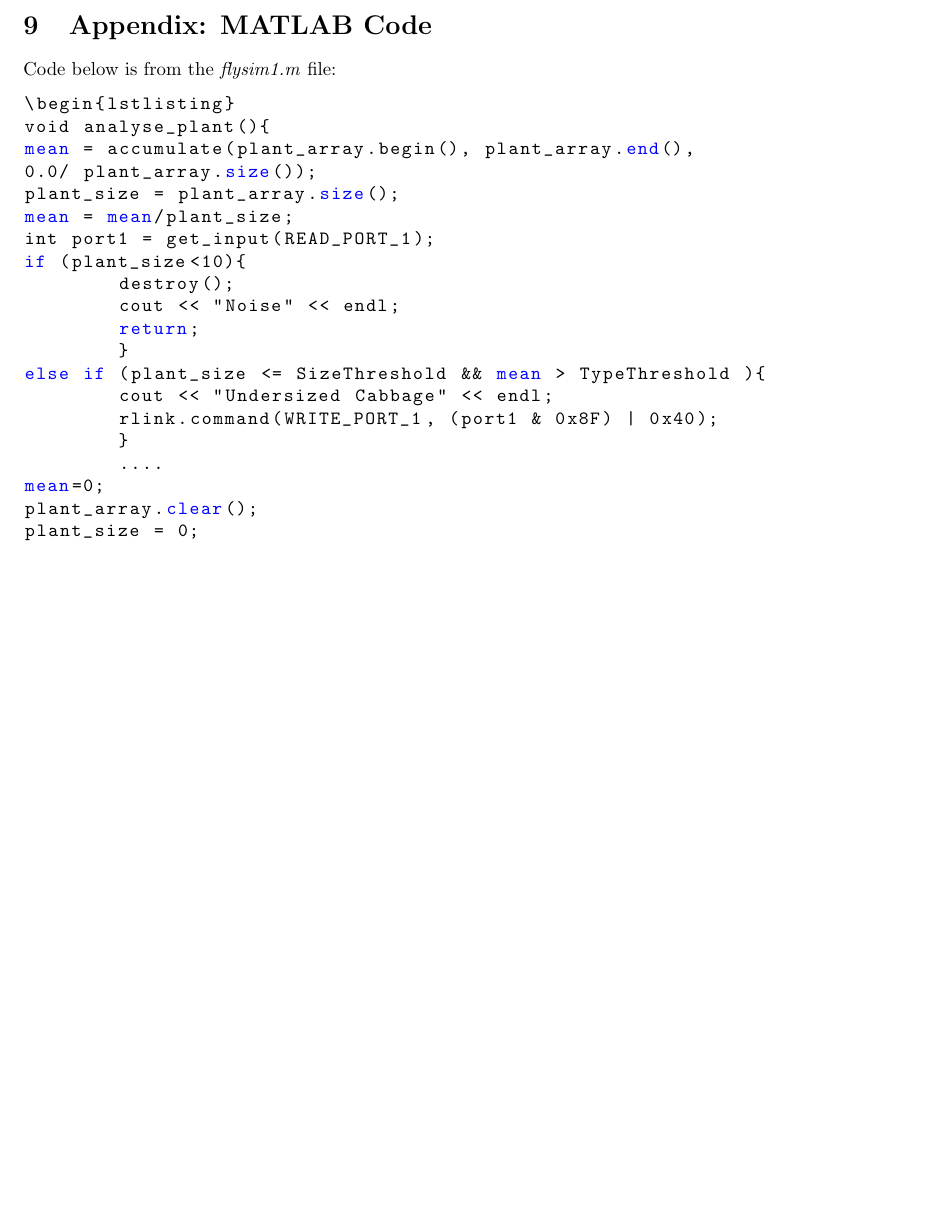
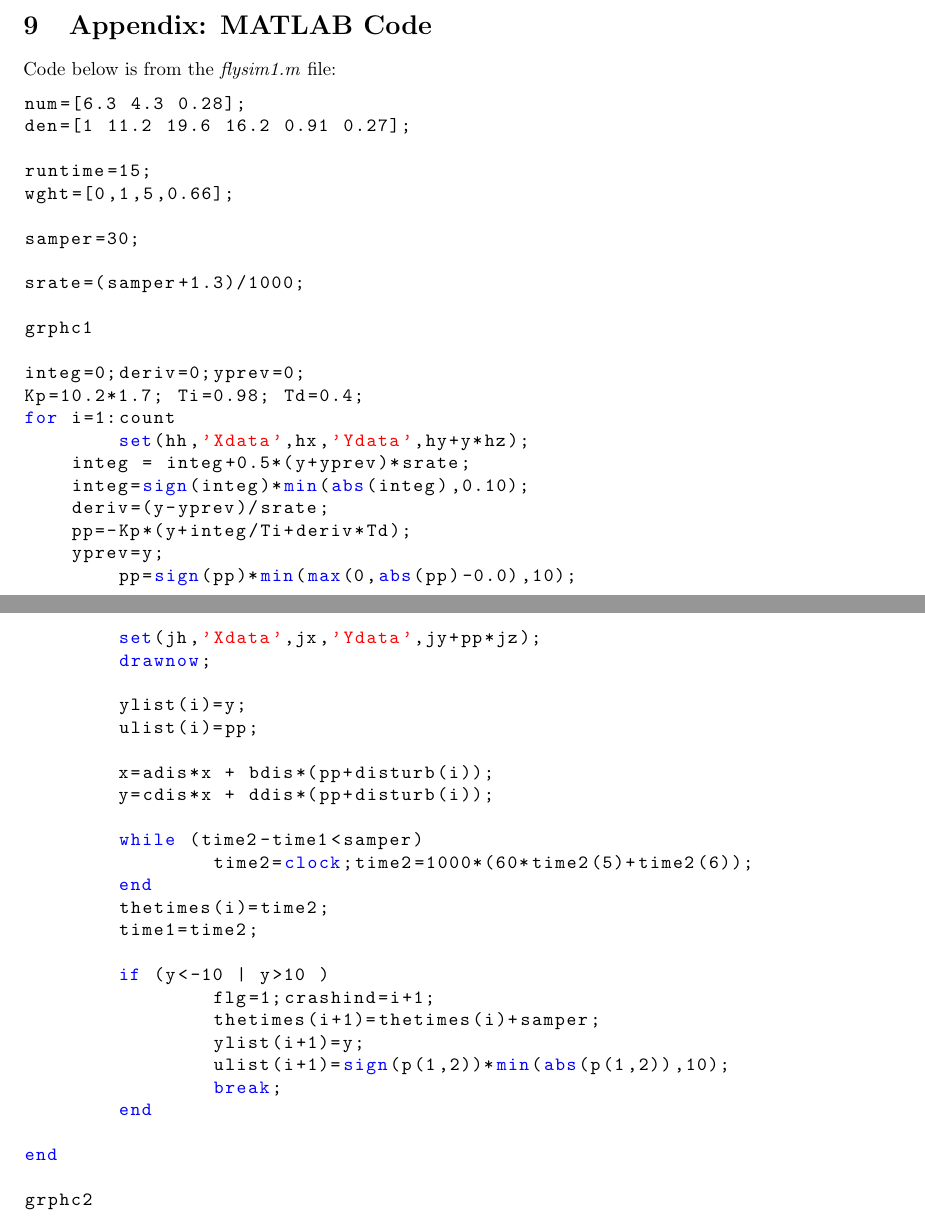
Before and after one commit to xl402/IIA-Lab-Report, a LaTeX document (3F1/3F1.tex): part of page 9 of 9 before the commit and two parts of pages 9 and 10 of 10 after it, the two joined at a grey line, cut so that both start at the same text, the shorter picture padded with empty space. Compiled offline with pdfLaTeX.

Commit message:
3f1 lab report final

```diff
--- a/3F1/3F1.tex
+++ b/3F1/3F1.tex
@@ -311,29 +311,55 @@ When the disturbance is set to a high impulse, a phenomena called the integrator
 \section{Appendix: MATLAB Code}
 Code below is from the \textit{flysim1.m} file:
 \begin{lstlisting}
-\begin{lstlisting}
-void analyse_plant(){
-mean = accumulate(plant_array.begin(), plant_array.end(),
-0.0/ plant_array.size());
-plant_size = plant_array.size();
-mean = mean/plant_size;
-int port1 = get_input(READ_PORT_1);
-if (plant_size<10){
-	destroy();
-	cout << "Noise" << endl;
-	return;
-	}
-else if (plant_size <= SizeThreshold && mean > TypeThreshold ){
-	cout << "Undersized Cabbage" << endl;
-	rlink.command(WRITE_PORT_1, (port1 & 0x8F) | 0x40);
-	}
-	....
-mean=0;
-plant_array.clear();
-plant_size = 0;
-\end{lstlisting}
+num=[6.3 4.3 0.28];
+den=[1 11.2 19.6 16.2 0.91 0.27];
+
+runtime=15;
+wght=[0,1,5,0.66];
+
+samper=30;
+
+srate=(samper+1.3)/1000;
+
+grphc1
+
+integ=0;deriv=0;yprev=0;
+Kp=10.2*1.7; Ti=0.98; Td=0.4;
+for i=1:count
+	set(hh,'Xdata',hx,'Ydata',hy+y*hz);
+    integ = integ+0.5*(y+yprev)*srate;
+    integ=sign(integ)*min(abs(integ),0.10);
+    deriv=(y-yprev)/srate;
+    pp=-Kp*(y+integ/Ti+deriv*Td);
+    yprev=y;
+	pp=sign(pp)*min(max(0,abs(pp)-0.0),10);
+
+	set(jh,'Xdata',jx,'Ydata',jy+pp*jz);
+	drawnow;
+
+	ylist(i)=y;
+	ulist(i)=pp;
+
+	x=adis*x + bdis*(pp+disturb(i));
+	y=cdis*x + ddis*(pp+disturb(i));
+
+	while (time2-time1<samper)
+		time2=clock;time2=1000*(60*time2(5)+time2(6));
+	end
+	thetimes(i)=time2;
+	time1=time2;
+
+	if (y<-10 | y>10 )
+		flg=1;crashind=i+1;
+		thetimes(i+1)=thetimes(i)+samper;
+		ylist(i+1)=y;
+		ulist(i+1)=sign(p(1,2))*min(abs(p(1,2)),10);
+		break;
+	end
+
+end
+
+grphc2
 \end{lstlisting}
 
-
-
 \end{document}
```
Also changed, not shown: 3F1/3F1.pdf, 3F1/3F1.tex (4 more changed lines), 3 other files.
